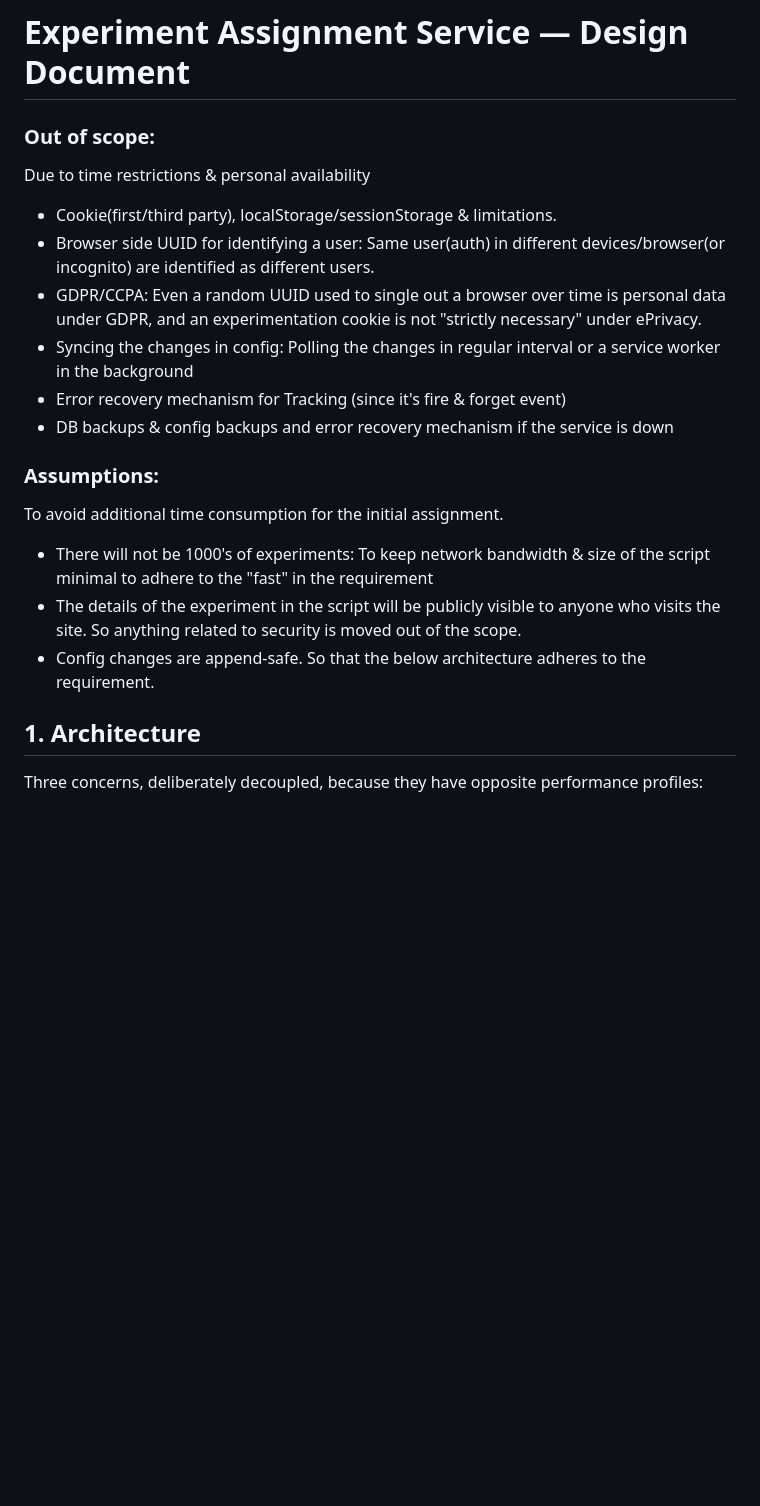
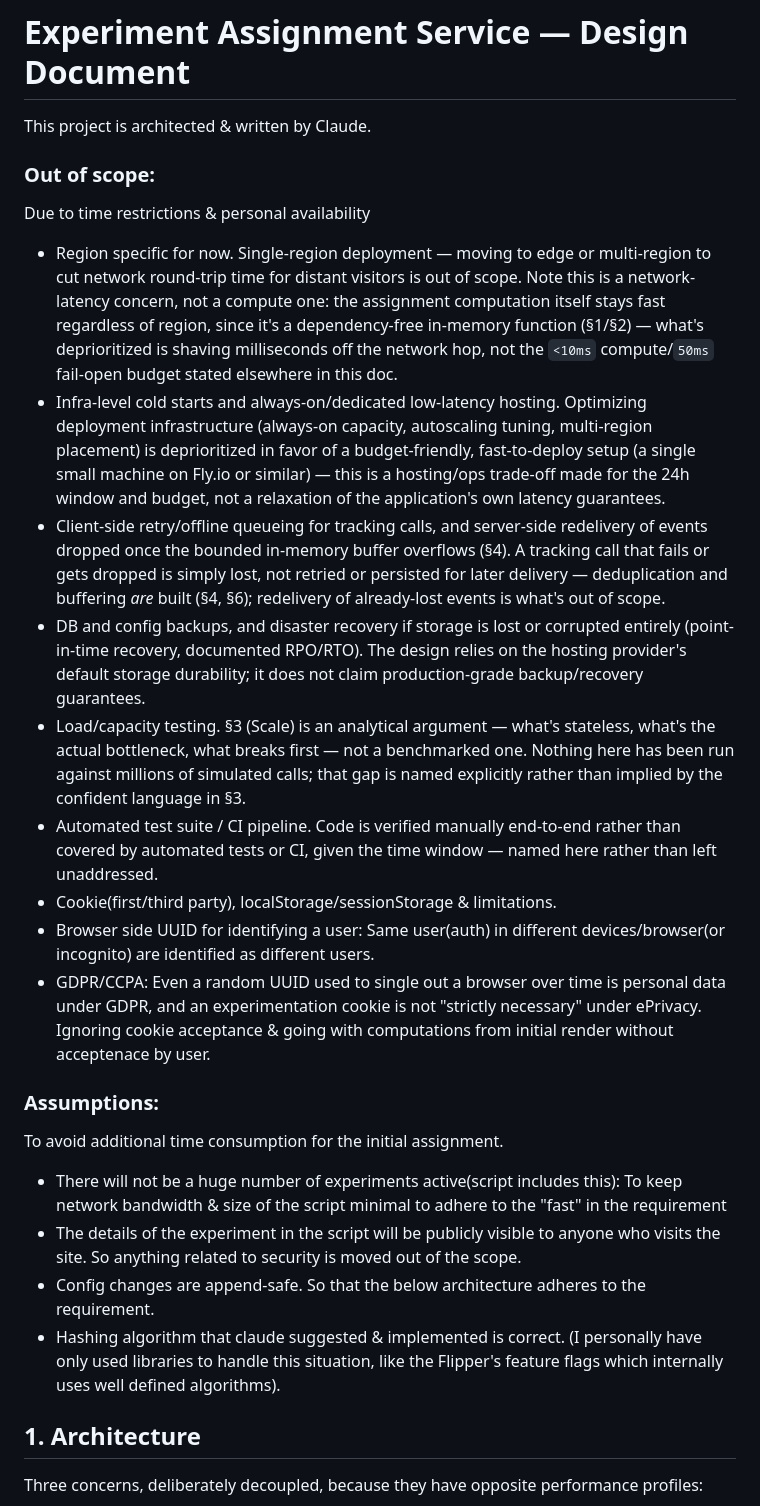
Before and after one commit to radik909/flow, a Markdown page: README.md, the part around one of its changes. Rendered like a GitHub page; blank space fills up the shorter version.

Commit message:
Update readme to imply what is out of scope for this assignment

```diff
--- a/README.md
+++ b/README.md
@@ -1,23 +1,29 @@
 # Experiment Assignment Service — Design Document
+
+This project is architected & written by Claude.
 
 ### Out of scope:
 
 Due to time restrictions & personal availability
 
+- Region specific for now. Single-region deployment — moving to edge or multi-region to cut network round-trip time for distant visitors is out of scope. Note this is a network-latency concern, not a compute one: the assignment computation itself stays fast regardless of region, since it's a dependency-free in-memory function (§1/§2) — what's deprioritized is shaving milliseconds off the network hop, not the `<10ms` compute/`50ms` fail-open budget stated elsewhere in this doc.
+- Infra-level cold starts and always-on/dedicated low-latency hosting. Optimizing deployment infrastructure (always-on capacity, autoscaling tuning, multi-region placement) is deprioritized in favor of a budget-friendly, fast-to-deploy setup (a single small machine on Fly.io or similar) — this is a hosting/ops trade-off made for the 24h window and budget, not a relaxation of the application's own latency guarantees.
+- Client-side retry/offline queueing for tracking calls, and server-side redelivery of events dropped once the bounded in-memory buffer overflows (§4). A tracking call that fails or gets dropped is simply lost, not retried or persisted for later delivery — deduplication and buffering _are_ built (§4, §6); redelivery of already-lost events is what's out of scope.
+- DB and config backups, and disaster recovery if storage is lost or corrupted entirely (point-in-time recovery, documented RPO/RTO). The design relies on the hosting provider's default storage durability; it does not claim production-grade backup/recovery guarantees.
+- Load/capacity testing. §3 (Scale) is an analytical argument — what's stateless, what's the actual bottleneck, what breaks first — not a benchmarked one. Nothing here has been run against millions of simulated calls; that gap is named explicitly rather than implied by the confident language in §3.
+- Automated test suite / CI pipeline. Code is verified manually end-to-end rather than covered by automated tests or CI, given the time window — named here rather than left unaddressed.
 - Cookie(first/third party), localStorage/sessionStorage & limitations.
 - Browser side UUID for identifying a user: Same user(auth) in different devices/browser(or incognito) are identified as different users.
-- GDPR/CCPA: Even a random UUID used to single out a browser over time is personal data under GDPR, and an experimentation cookie is not "strictly necessary" under ePrivacy.
-- Syncing the changes in config: Polling the changes in regular interval or a service worker in the background
-- Error recovery mechanism for Tracking (since it's fire & forget event)
-- DB backups & config backups and error recovery mechanism if the service is down
+- GDPR/CCPA: Even a random UUID used to single out a browser over time is personal data under GDPR, and an experimentation cookie is not "strictly necessary" under ePrivacy. Ignoring cookie acceptance & going with computations from initial render without acceptenace by user.
 
 ### Assumptions:
 
 To avoid additional time consumption for the initial assignment.
 
-- There will not be 1000's of experiments: To keep network bandwidth & size of the script minimal to adhere to the "fast" in the requirement
+- There will not be a huge number of experiments active(script includes this): To keep network bandwidth & size of the script minimal to adhere to the "fast" in the requirement
 - The details of the experiment in the script will be publicly visible to anyone who visits the site. So anything related to security is moved out of the scope.
 - Config changes are append-safe. So that the below architecture adheres to the requirement.
+- Hashing algorithm that claude suggested & implemented is correct. (I personally have only used libraries to handle this situation, like the Flipper's feature flags which internally uses well defined algorithms).
 
 ## 1. Architecture
 
```
Also changed, not shown: other parts of README.md (+1 -1 lines).
